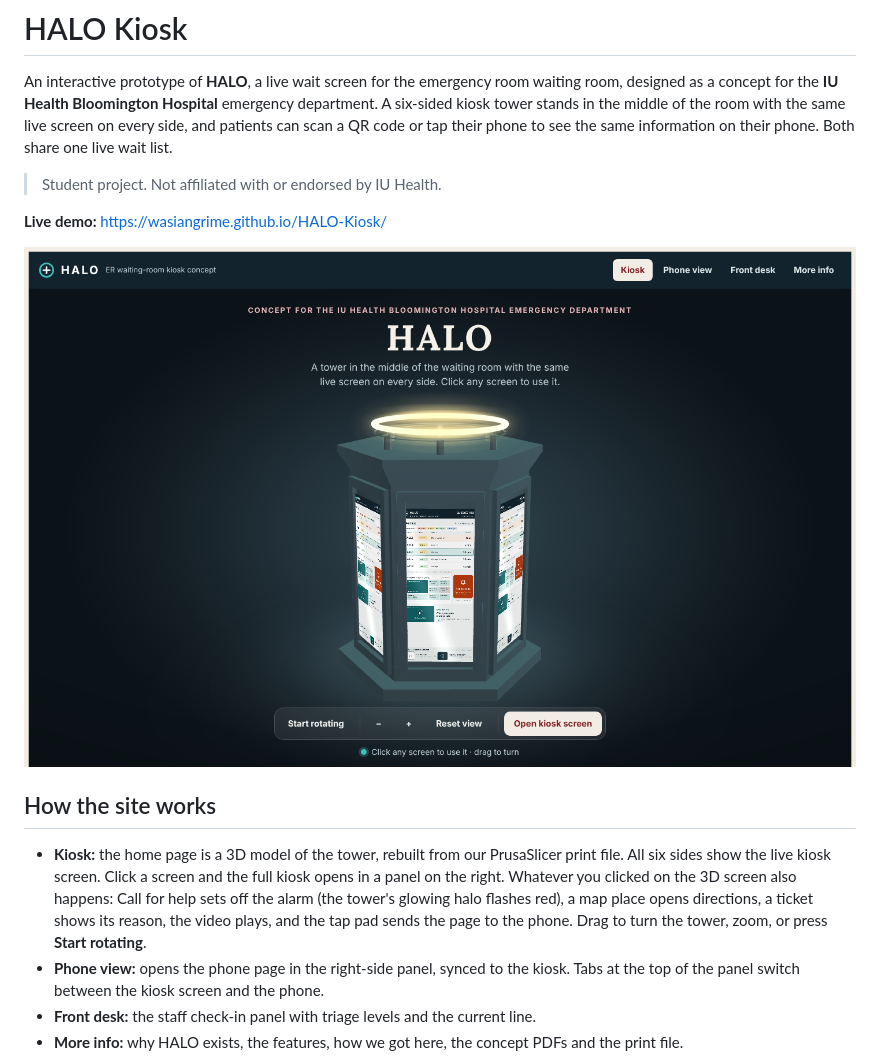
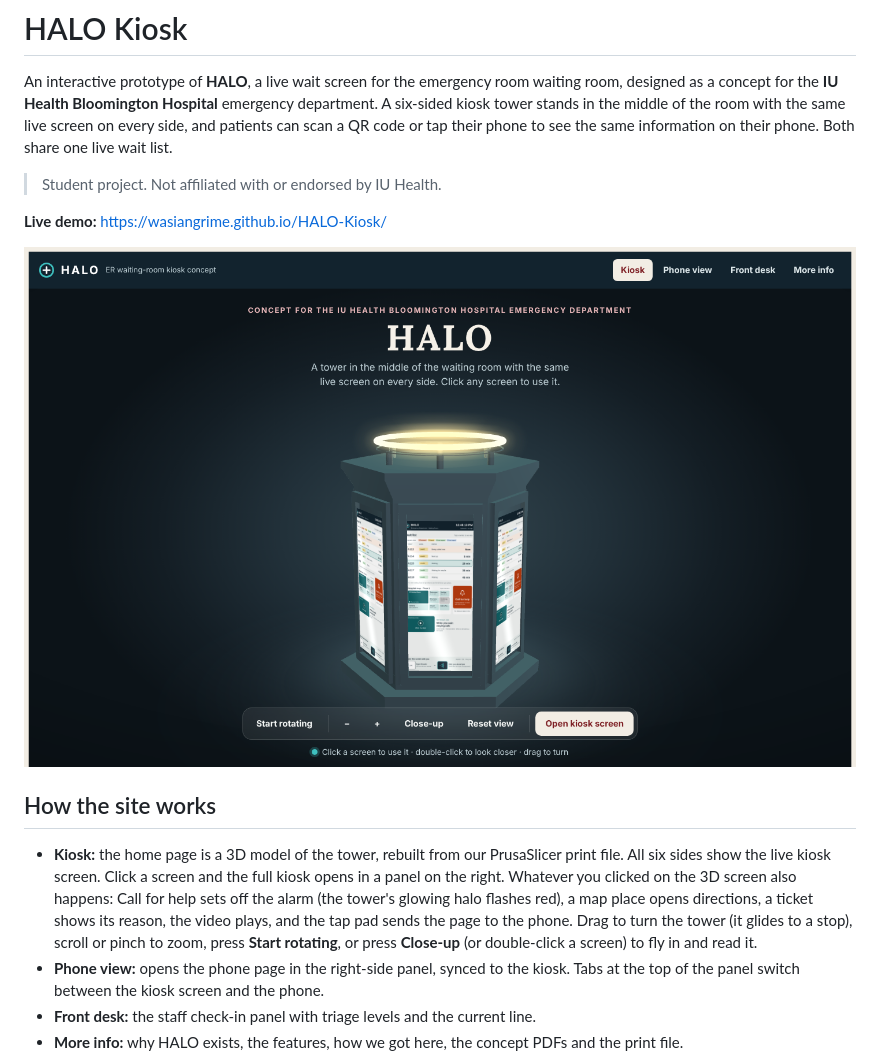
Before and after one commit to WasianGrime/HALO-Kiosk, a Markdown page: README.md, the part around the change. GitHub-like rendering; pictures changed too: screenshots/3d-tower.png.

Commit message:
Smooth eased 3D controls, close-up view, sharper screens
Co-Authored-By: Claude Opus 5.5 <noreply@anthropic.com>
Claude-Session: https://claude.ai/code/session_01JPVrxjvNyRJugvYniBXqZG

```diff
--- a/README.md
+++ b/README.md
@@ -10,7 +10,7 @@ An interactive prototype of **HALO**, a live wait screen for the emergency room
 
 ## How the site works
 
-- **Kiosk:** the home page is a 3D model of the tower, rebuilt from our PrusaSlicer print file. All six sides show the live kiosk screen. Click a screen and the full kiosk opens in a panel on the right. Whatever you clicked on the 3D screen also happens: Call for help sets off the alarm (the tower's glowing halo flashes red), a map place opens directions, a ticket shows its reason, the video plays, and the tap pad sends the page to the phone. Drag to turn the tower, zoom, or press **Start rotating**.
+- **Kiosk:** the home page is a 3D model of the tower, rebuilt from our PrusaSlicer print file. All six sides show the live kiosk screen. Click a screen and the full kiosk opens in a panel on the right. Whatever you clicked on the 3D screen also happens: Call for help sets off the alarm (the tower's glowing halo flashes red), a map place opens directions, a ticket shows its reason, the video plays, and the tap pad sends the page to the phone. Drag to turn the tower (it glides to a stop), scroll or pinch to zoom, press **Start rotating**, or press **Close-up** (or double-click a screen) to fly in and read it.
 - **Phone view:** opens the phone page in the right-side panel, synced to the kiosk. Tabs at the top of the panel switch between the kiosk screen and the phone.
 - **Front desk:** the staff check-in panel with triage levels and the current line.
 - **More info:** why HALO exists, the features, how we got here, the concept PDFs and the print file.
```
Also changed, not shown: screenshots/3d-close-up.png (added), 1 other file.
